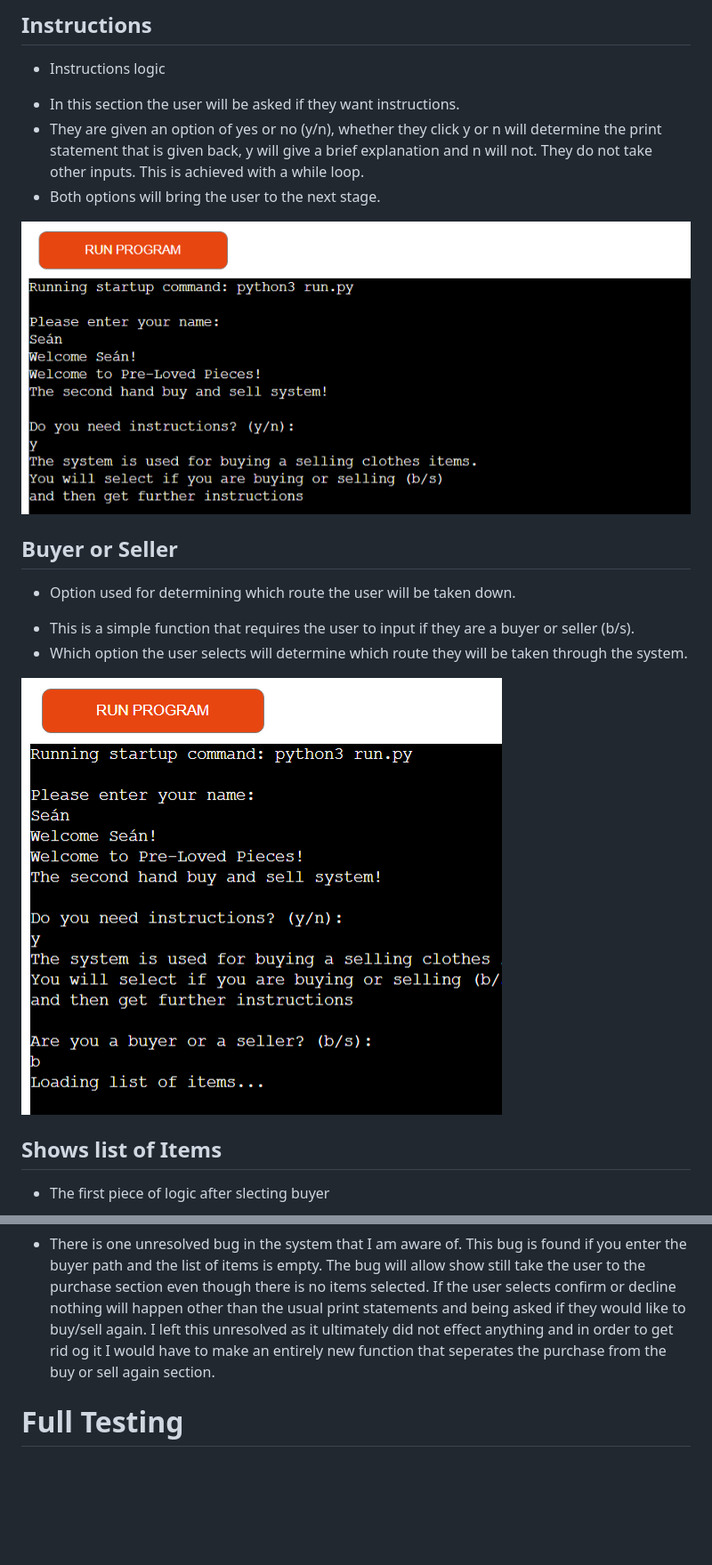
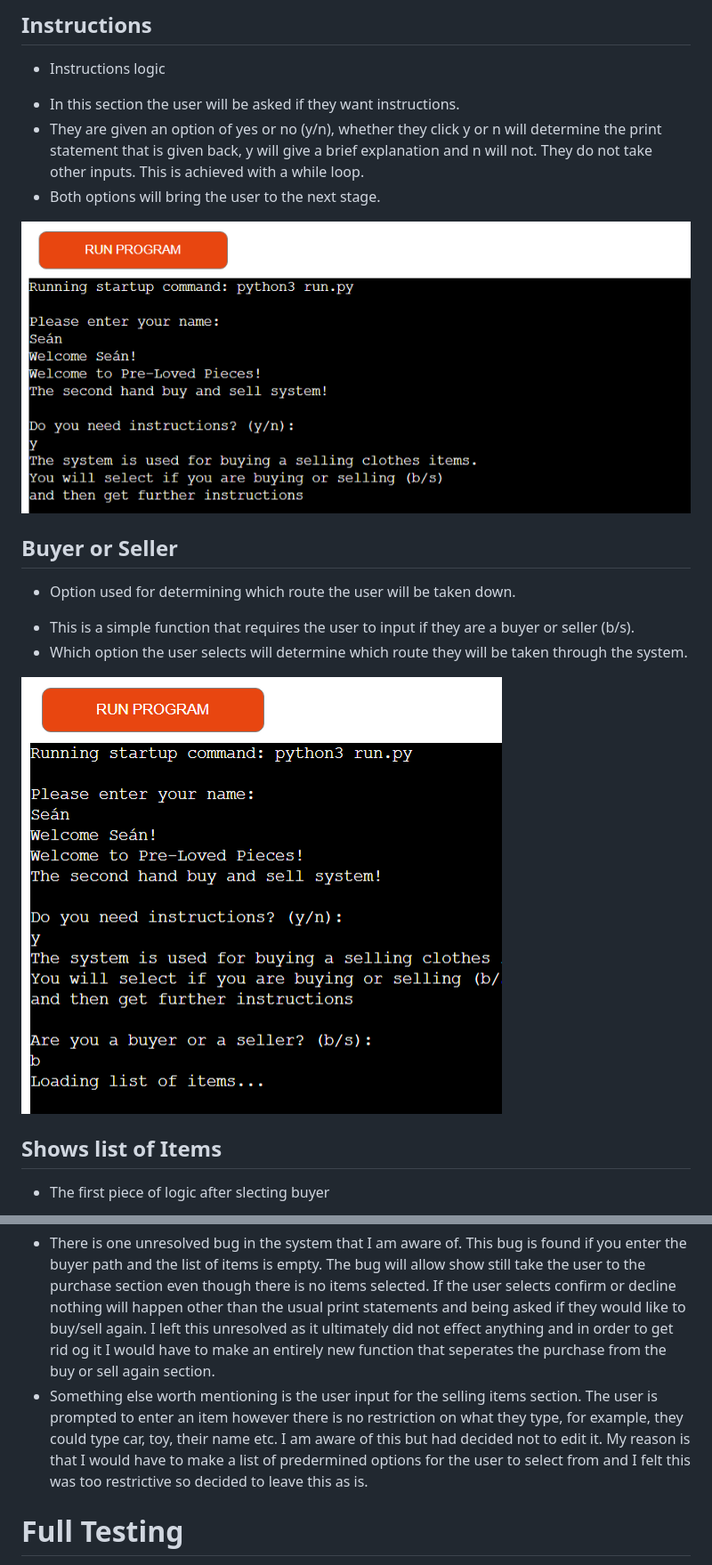
Before and after one commit to Sean-OBrien95/Pre-Loved-Pieces, a Markdown page: README.md, 2 parts joined by grey strips. Shown: that part at 89% size. Rendered like a GitHub page; blank space fills up the shorter version.

```diff
--- a/README.md
+++ b/README.md
@@ -90,7 +90,7 @@ only apply letters. I decided this as I did not want names that were too long fo
 y will give a brief explanation and n will not. They do not take other inputs. This is achieved with a while loop.
 * Both options will bring the user to the next stage.
 
-<img src="images/instructions_pp3.png" alt="Shows instructions stage of program">
+<img src="/images/instructions_pp3.png" alt="Shows instructions stage of program">
 
 ## Buyer or Seller
 
@@ -99,7 +99,7 @@ y will give a brief explanation and n will not. They do not take other inputs. T
 * This is a simple function that requires the user to input if they are a buyer or seller (b/s).
 * Which option the user selects will determine which route they will be taken through the system.
 
-<img src="images/buyer_or_seller.png" alt="Shows buyer or seller stage of program">
+<img src="/images/buyer_or_seller.png" alt="Shows buyer or seller stage of program">
 
 ## Shows list of Items
 
@@ -179,6 +186,7 @@ Resolved bugs:
 Unresolved bugs:
 
 - There is one unresolved bug in the system that I am aware of. This bug is found if you enter the buyer path and the list of items is empty. The bug will allow show still take the user to the purchase section even though there is no items selected. If the user selects confirm or decline nothing will happen other than the usual print statements and being asked if they would like to buy/sell again. I left this unresolved as it ultimately did not effect anything and in order to get rid og it I would have to make an entirely new function that seperates the purchase from the buy or sell again section.
+- Something else worth mentioning is the user input for the selling items section. The user is prompted to enter an item however there is no restriction on what they type, for example, they could type car, toy, their name etc. I am aware of this but had decided not to edit it. My reason is that I would have to make a list of predermined options for the user to select from and I felt this was too restrictive so decided to leave this as is.
 
 # Full Testing
 
```
Also changed, not shown: other parts of README.md (+14 -7 lines), images/confirm_sale.png (added), images/seller_1.png (added), images/seller_2.png (added), images/seller_3.png (added), images/seller_4.png (added).
